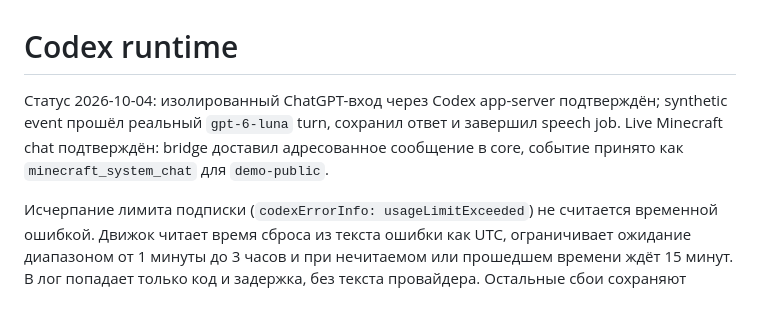
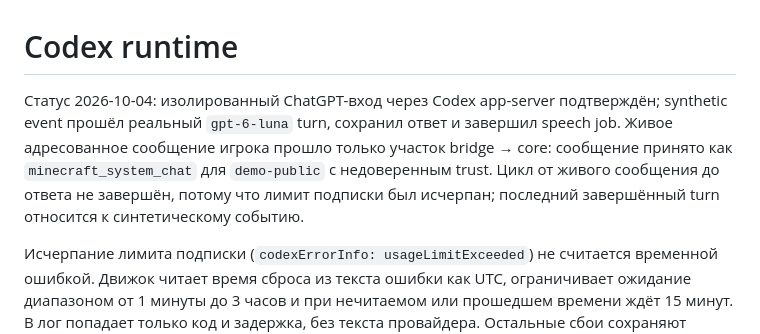
Before and after one commit to Irlirion/character-harness, a Markdown page: docs/codex-engine.md, the part around the change. GitHub-like rendering; blank space fills up the shorter version.

```diff
--- a/docs/codex-engine.md
+++ b/docs/codex-engine.md
@@ -1,6 +1,6 @@
 # Codex runtime
 
-Статус 2026-10-04: изолированный ChatGPT-вход через Codex app-server подтверждён; synthetic event прошёл реальный `gpt-6-luna` turn, сохранил ответ и завершил speech job. Live Minecraft chat подтверждён: bridge доставил адресованное сообщение в core, событие принято как `minecraft_system_chat` для `demo-public`.
+Статус 2026-10-04: изолированный ChatGPT-вход через Codex app-server подтверждён; synthetic event прошёл реальный `gpt-6-luna` turn, сохранил ответ и завершил speech job. Живое адресованное сообщение игрока прошло только участок bridge → core: сообщение принято как `minecraft_system_chat` для `demo-public` с недоверенным trust. Цикл от живого сообщения до ответа не завершён, потому что лимит подписки был исчерпан; последний завершённый turn относится к синтетическому событию.
 
 Исчерпание лимита подписки (`codexErrorInfo: usageLimitExceeded`) не считается временной ошибкой. Движок читает время сброса из текста ошибки как UTC, ограничивает ожидание диапазоном от 1 минуты до 3 часов и при нечитаемом или прошедшем времени ждёт 15 минут. В лог попадает только код и задержка, без текста провайдера. Остальные сбои сохраняют прежнюю повторную попытку через секунду.
 
```
Also changed, not shown: README.md (+1 -1 lines), client-bridge/README.md (+3 -3 lines).
